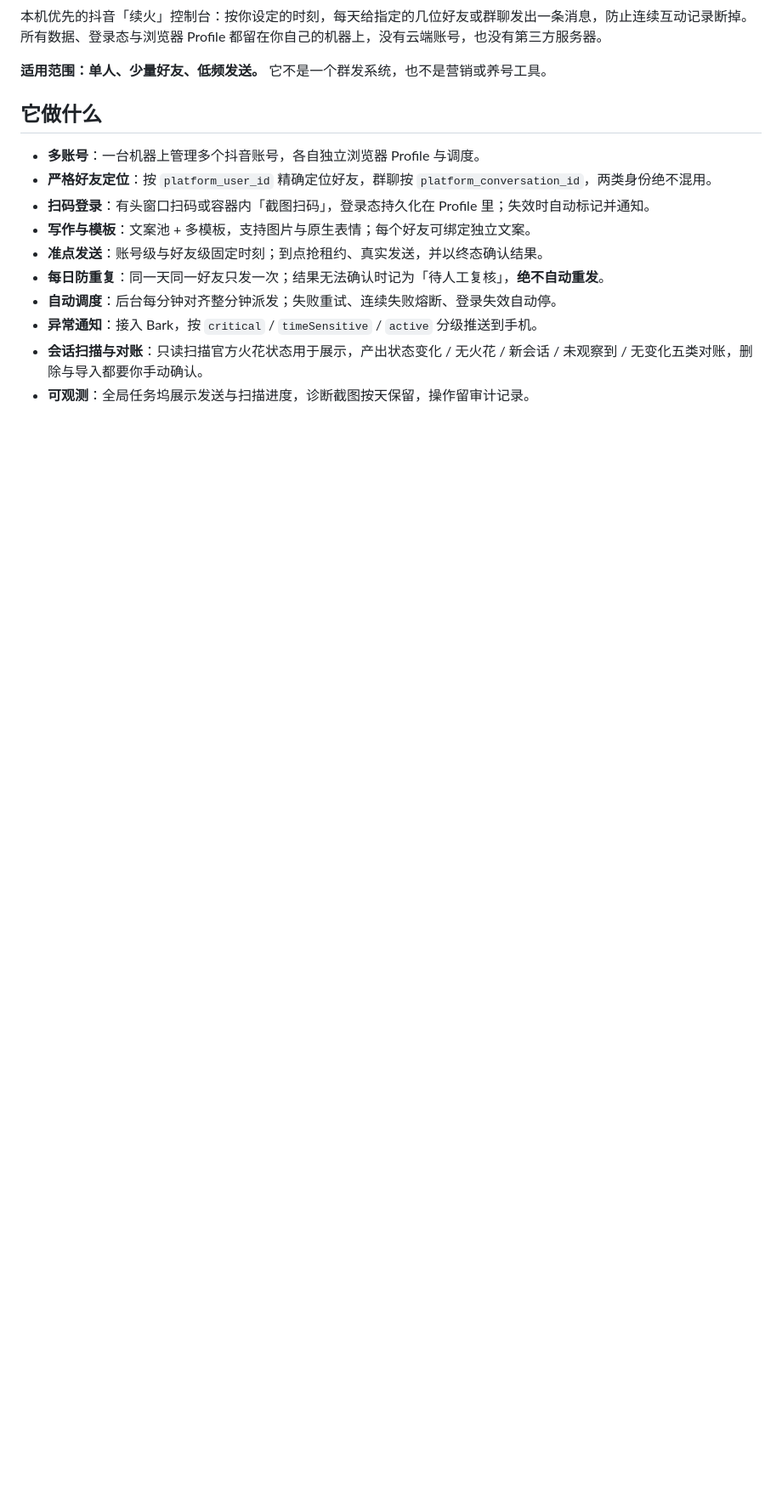
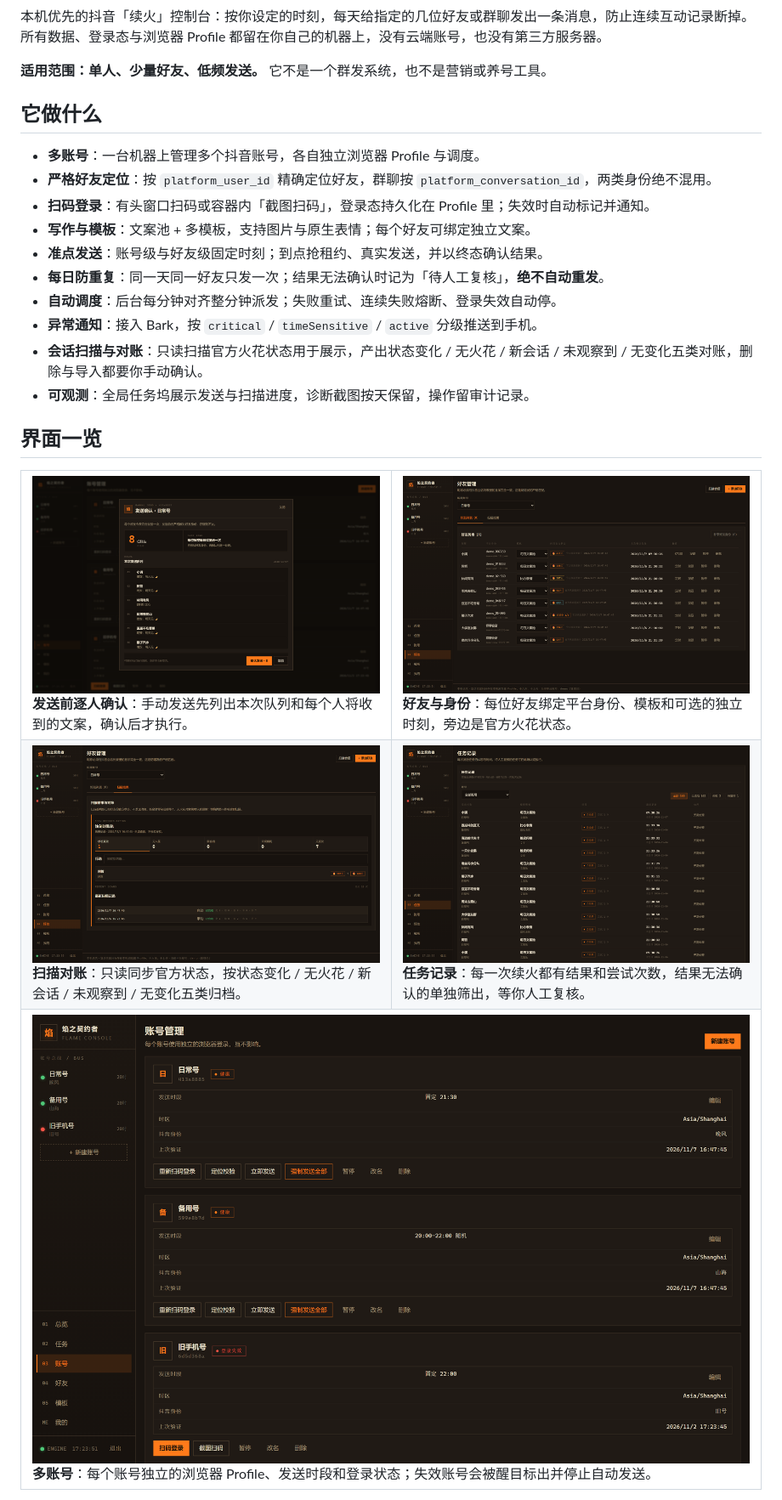
Before and after one commit to oinzc/flame-contractor-oss, a Markdown page: README.md, the part around one of its changes. Shown at 85% size. Rendered like a GitHub page; pictures changed too: docs/assets/screenshots/accounts.png (added), docs/assets/screenshots/jobs.png (added), docs/assets/screenshots/scan-reconciliation.png (added); blank space fills up the shorter version.

```diff
--- a/README.md
+++ b/README.md
@@ -20,3 +27,20 @@
 - **异常通知**：接入 Bark，按 `critical` / `timeSensitive` / `active` 分级推送到手机。
 - **会话扫描与对账**：只读扫描官方火花状态用于展示，产出状态变化 / 无火花 / 新会话 / 未观察到 / 无变化五类对账，删除与导入都要你手动确认。
 - **可观测**：全局任务坞展示发送与扫描进度，诊断截图按天保留，操作留审计记录。
+
+## 界面一览
+
+<table>
+  <tr>
+    <td width="50%"><img src="docs/assets/screenshots/send-confirm.png" alt="发送确认弹窗"><br><b>发送前逐人确认</b>：手动发送先列出本次队列和每个人将收到的文案，确认后才执行。</td>
+    <td width="50%"><img src="docs/assets/screenshots/targets.png" alt="好友管理"><br><b>好友与身份</b>：每位好友绑定平台身份、模板和可选的独立时刻，旁边是官方火花状态。</td>
+  </tr>
+  <tr>
+    <td><img src="docs/assets/screenshots/scan-reconciliation.png" alt="扫描对账"><br><b>扫描对账</b>：只读同步官方状态，按状态变化 / 无火花 / 新会话 / 未观察到 / 无变化五类归档。</td>
+    <td><img src="docs/assets/screenshots/jobs.png" alt="任务记录"><br><b>任务记录</b>：每一次续火都有结果和尝试次数，结果无法确认的单独筛出，等你人工复核。</td>
+  </tr>
+  <tr>
+    <td colspan="2"><img src="docs/assets/screenshots/accounts.png" alt="账号管理"><br><b>多账号</b>：每个账号独立的浏览器 Profile、发送时段和登录状态；失效账号会被醒目标出并停止自动发送。</td>
+  </tr>
+</table>
+
```
Also changed, not shown: other parts of README.md (+41 -2 lines), docs/assets/screenshots/dashboard.png (added), 3 other files.
